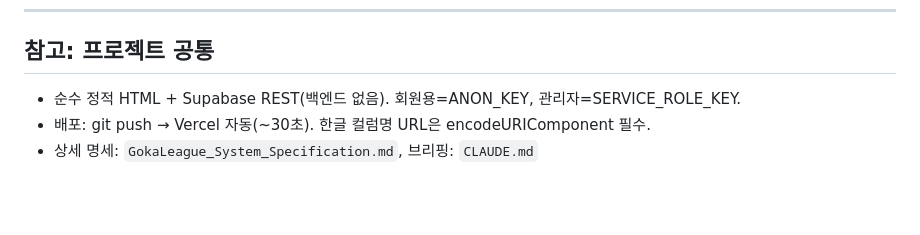
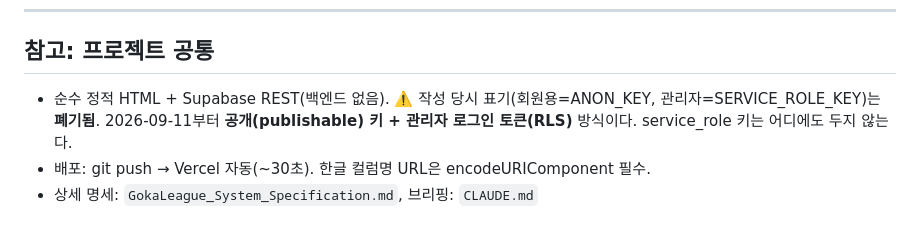
Before and after one commit to jjwook5/goka-league, a Markdown page: 정모_관리자페이지_전달문서.md, the part around the change. Rendered like a GitHub page; blank space fills up the shorter version.

```diff
--- a/정모_관리자페이지_전달문서.md
+++ b/정모_관리자페이지_전달문서.md
@@ -102,6 +102,8 @@ update "tb_Match_Episodes" set "완료구분"='완료' where "대회번호"=2026
 
 ## 참고: 프로젝트 공통
 
-- 순수 정적 HTML + Supabase REST(백엔드 없음). 회원용=ANON_KEY, 관리자=SERVICE_ROLE_KEY.
+- 순수 정적 HTML + Supabase REST(백엔드 없음).
+  ⚠️ 작성 당시 표기(회원용=ANON_KEY, 관리자=SERVICE_ROLE_KEY)는 **폐기됨**.
+  2026-09-11부터 **공개(publishable) 키 + 관리자 로그인 토큰(RLS)** 방식이다. service_role 키는 어디에도 두지 않는다.
 - 배포: git push → Vercel 자동(~30초). 한글 컬럼명 URL은 encodeURIComponent 필수.
 - 상세 명세: `GokaLeague_System_Specification.md`, 브리핑: `CLAUDE.md`
```
Also changed, not shown: GokaLeague_System_Specification.md (+28 -23 lines).
